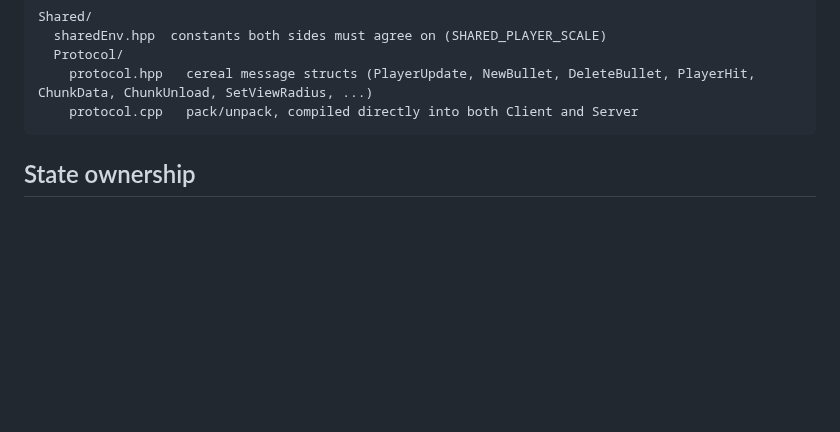
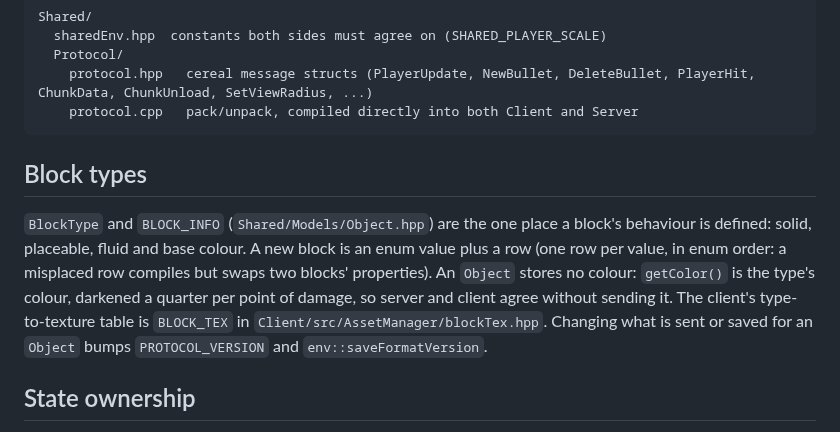
Before and after one commit to myshy13/sandboxNetwork, a Markdown page: .claude/rules/arch.md, the part around the change. GitHub-like rendering; blank space fills up the shorter version.

Commit message:
Add texture plan and block types architecture notes
Co-Authored-By: Claude Sonnet 5.5 <noreply@anthropic.com>

````diff
--- a/.claude/rules/arch.md
+++ b/.claude/rules/arch.md
@@ -30,6 +30,15 @@ Shared/
     protocol.hpp   cereal message structs (PlayerUpdate, NewBullet, DeleteBullet, PlayerHit, ChunkData, ChunkUnload, SetViewRadius, ...)
     protocol.cpp   pack/unpack, compiled directly into both Client and Server
 ```
+
+## Block types
+
+`BlockType` and `BLOCK_INFO` (`Shared/Models/Object.hpp`) are the one place a block's behaviour is defined: solid,
+placeable, fluid and base colour. A new block is an enum value plus a row (one row per value, in enum order: a
+misplaced row compiles but swaps two blocks' properties). An `Object` stores no colour: `getColor()` is the type's
+colour, darkened a quarter per point of damage, so server and client agree without sending it. The client's
+type-to-texture table is `BLOCK_TEX` in `Client/src/AssetManager/blockTex.hpp`. Changing what is sent or saved for an
+`Object` bumps `PROTOCOL_VERSION` and `env::saveFormatVersion`.
 
 ## State ownership
 
````
Also changed, not shown: plan.md (added, +64 -0 lines).
